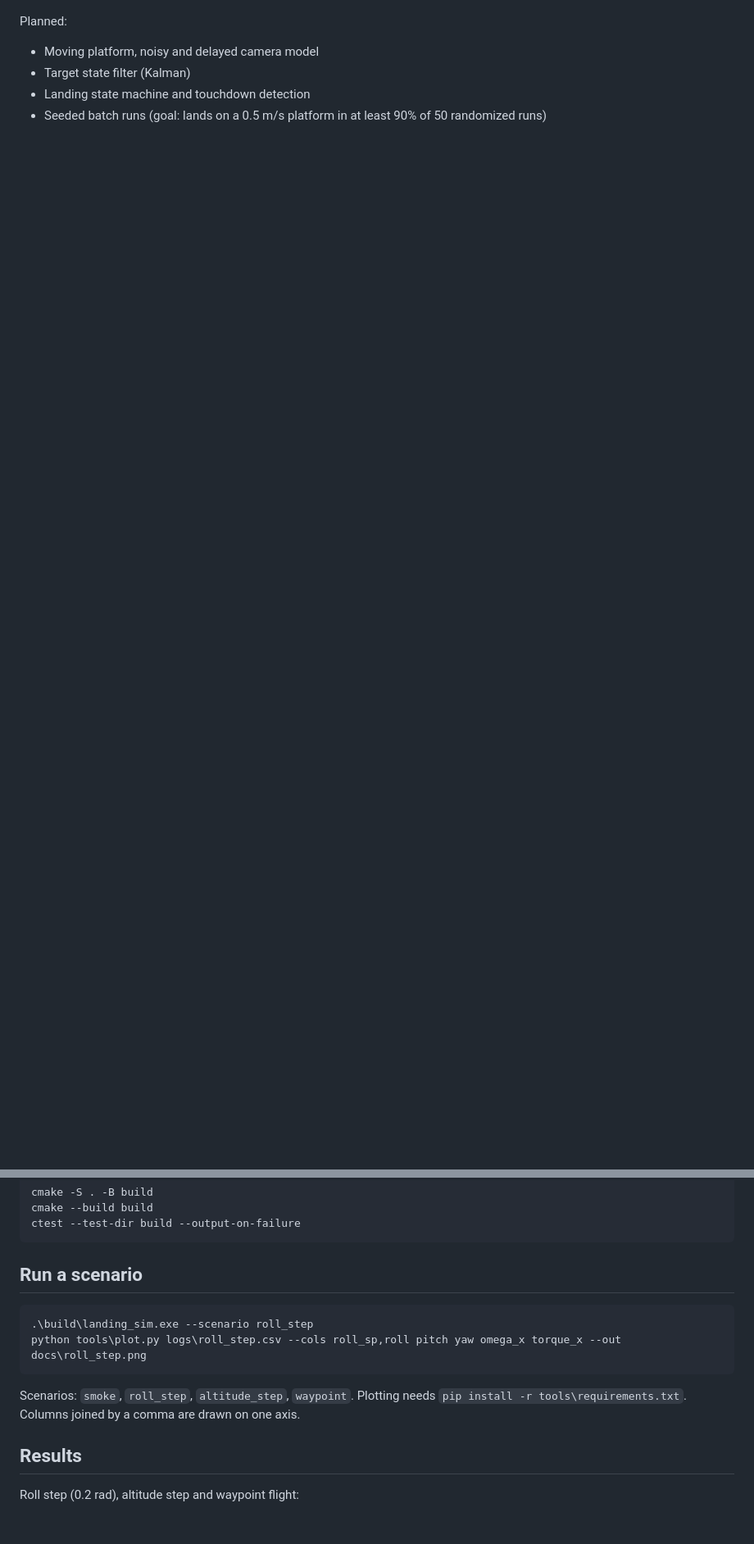
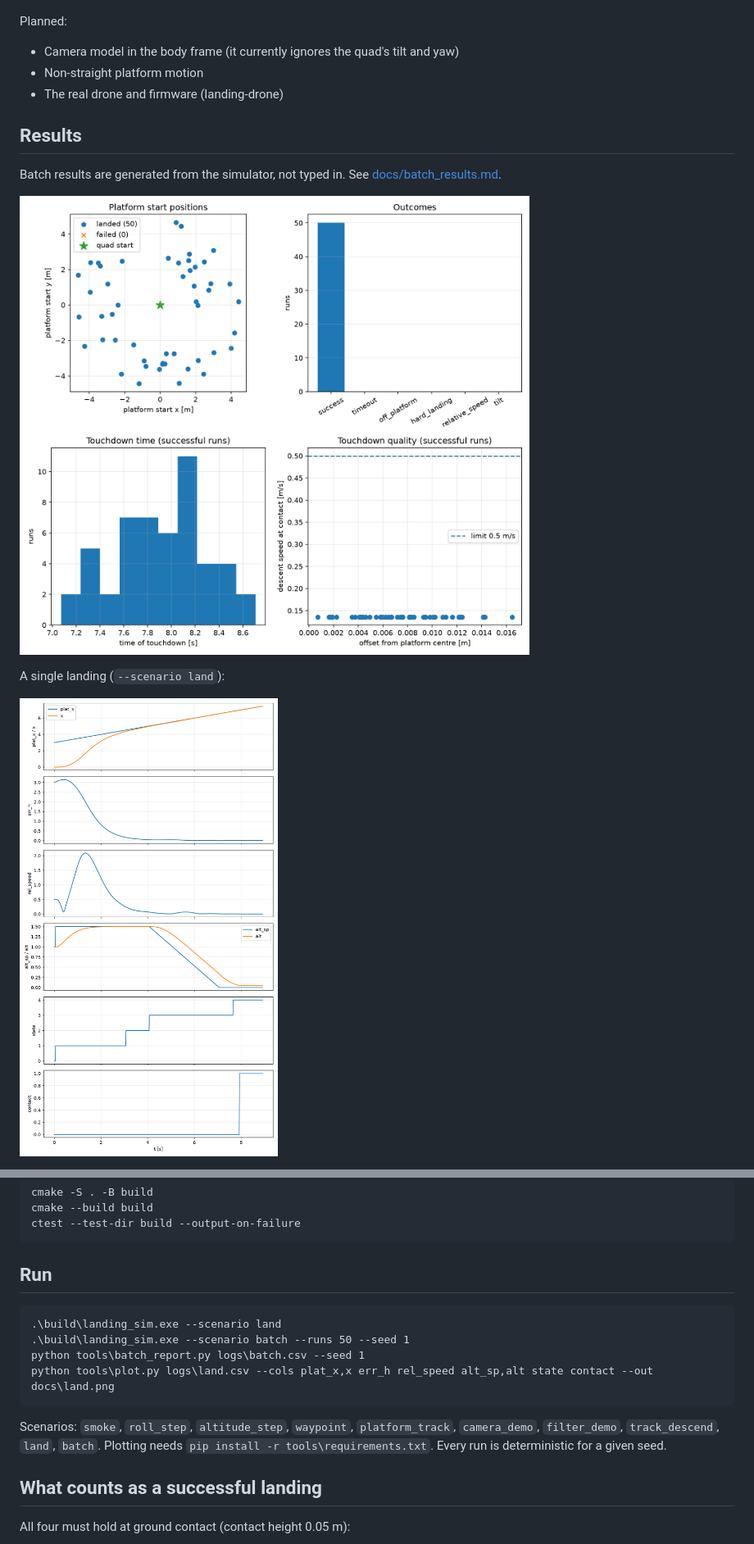
Before and after one commit to anaybajpaii/landing-sim, a Markdown page: README.md, 2 parts joined by grey strips. Shown at 82% size. Drawn GitHub-style; pictures changed too: docs/batch_results.png (added); blank space fills up the shorter version.

Commit message:
Add batch report, results plot and final README

````diff
--- a/README.md
+++ b/README.md
@@ -17,7 +20,17 @@ Working and tested:
 
 Planned:
 
-- Moving platform, noisy and delayed camera model
-- Target state filter (Kalman)
-- Landing state machine and touchdown detection
-- Seeded batch runs (goal: lands on a 0.5 m/s platform in at least 90% of 50 randomized runs)
+- Camera model in the body frame (it currently ignores the quad's tilt and yaw)
+- Non-straight platform motion
+- The real drone and firmware (landing-drone)
+
+## Results
+
+Batch results are generated from the simulator, not typed in. See [docs/batch_results.md](docs/batch_results.md).
+
+![batch results](docs/batch_results.png)
+
+A single landing (`--scenario land`):
+
+![landing](docs/land.png)
+
@@ -30,16 +48,18 @@ cmake --build build
 ctest --test-dir build --output-on-failure
 ```
 
-## Run a scenario
+## Run
 
 ```
-.\build\landing_sim.exe --scenario roll_step
-python tools\plot.py logs\roll_step.csv --cols roll_sp,roll pitch yaw omega_x torque_x --out docs\roll_step.png
+.\build\landing_sim.exe --scenario land
+.\build\landing_sim.exe --scenario batch --runs 50 --seed 1
+python tools\batch_report.py logs\batch.csv --seed 1
+python tools\plot.py logs\land.csv --cols plat_x,x err_h rel_speed alt_sp,alt state contact --out docs\land.png
 ```
 
-Scenarios: `smoke`, `roll_step`, `altitude_step`, `waypoint`. Plotting needs `pip install -r tools\requirements.txt`. Columns joined by a comma are drawn on one axis.
+Scenarios: `smoke`, `roll_step`, `altitude_step`, `waypoint`, `platform_track`, `camera_demo`, `filter_demo`, `track_descend`, `land`, `batch`. Plotting needs `pip install -r tools\requirements.txt`. Every run is deterministic for a given seed.
 
-## Results
+## What counts as a successful landing
 
-Roll step (0.2 rad), altitude step and waypoint flight:
+All four must hold at ground contact (contact height 0.05 m):
 
````
Also changed, not shown: other parts of README.md (+32 -13 lines), docs/batch_results.md (added, +24 -0 lines), 1 other file.
